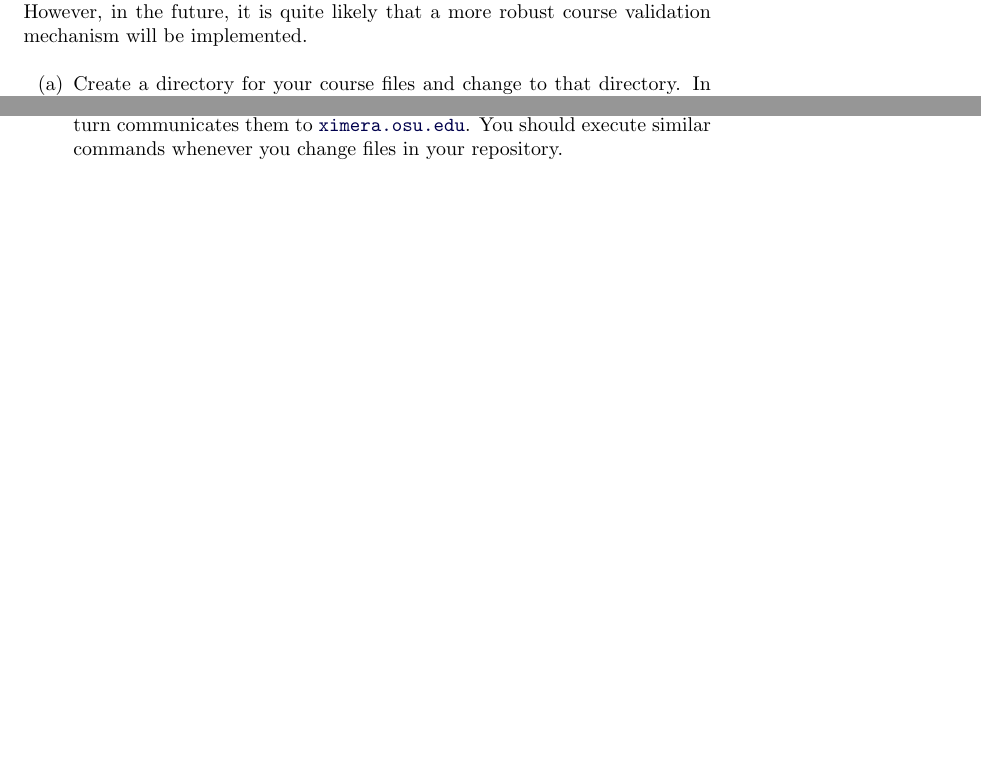
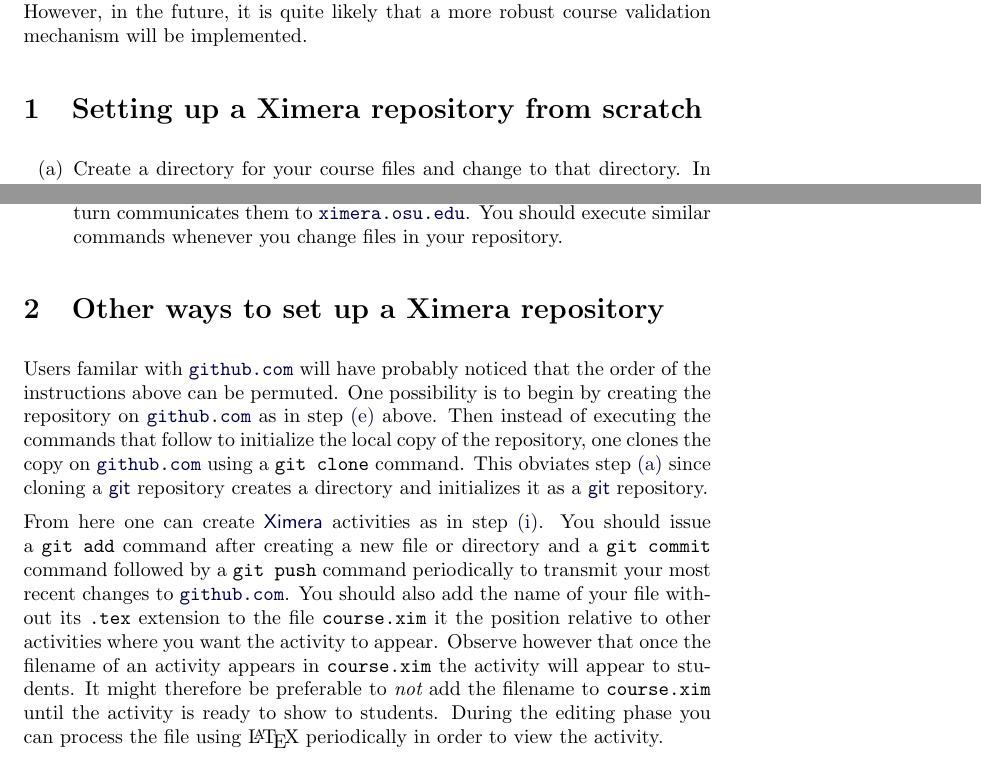
Before and after one commit to slcmalec/gettingStarted, a LaTeX document (settingUpTheRepository/settingUpTheRepository.tex): two parts of pages 1 and 6 of 6, joined at a grey line, cut so that both start at the same text, the shorter picture padded with empty space. Compiled offline with pdfLaTeX.

Commit message:
started new section

```diff
--- a/settingUpTheRepository/settingUpTheRepository.tex
+++ b/settingUpTheRepository/settingUpTheRepository.tex
@@ -1,6 +1,7 @@
 \documentclass{ximera}
 \usepackage[colorlinks=true,urlcolor=blue]{hyperref}
 \title{Setting up the repository}
+\def\itemautorefname~#1\null{#1\null}
 \begin{document}
 \begin{abstract}
 Instructions for setting up a repository containing course materials.
@@ -41,8 +42,9 @@ materials. However, in the future, it is quite likely that a
 more robust course validation mechanism will be implemented.
 \end{warning}
 
+\section{Setting up a Ximera repository from scratch}
 \begin{enumerate}
-\item Create a directory for your course files
+\item\label{Mkdir} Create a directory for your course files
 and change to that directory.
 In this example, we will create a directory called
 \verb!anExampleCourse!.
@@ -317,4 +320,43 @@ You should execute similar commands whenever you
 change files in your repository.
 \end{remark}
 \end{enumerate}
+
+\section{Other ways to set up a Ximera repository}
+Users familar with
+\href{http://github.com}{\tt github.com}
+will have probably noticed that
+the order of the instructions above can be permuted.
+One possibility is to begin by creating the repository on
+\href{http://github.com}{\tt github.com}
+as in step~\autoref{GithubCreate} above.
+Then instead of executing the commands
+that follow to initialize the local copy of the repository,
+one clones the copy on
+\href{http://github.com}{\tt github.com} using a
+\verb!git clone! command.
+This obviates step \autoref{Mkdir} since cloning
+a \href{http://git-scm.com}{\sf git} repository
+creates a directory and initializes
+it as a \href{http://git-scm.com}{\sf git} repository.
+
+From here one can create
+\href{http://ximera.osu.edu}{\sf Ximera}
+activities as in step~\autoref{FirstExercise}.
+You should issue a \verb!git add! command after creating
+a new file or directory and a \verb!git commit!
+command followed by a \verb!git push! command
+periodically to transmit your most recent changes to
+\href{http://github.com}{\tt github.com}.
+You should also add the name of your file without
+its \verb!.tex! extension to the file \verb!course.xim!
+it the position relative to other activities where
+you want the activity to appear.
+Observe however that once the filename of an activity
+appears in \verb!course.xim! the activity will appear
+to students. It might therefore be preferable
+to {\em not} add the filename to \verb!course.xim!
+until the activity is ready to show to students.
+During the editing phase you can process the file using \LaTeX\
+periodically in order to view the activity.
+
 \end{document}
```
Also changed, not shown: settingUpTheRepository/settingUpTheRepository.tex (9 more changed lines).
